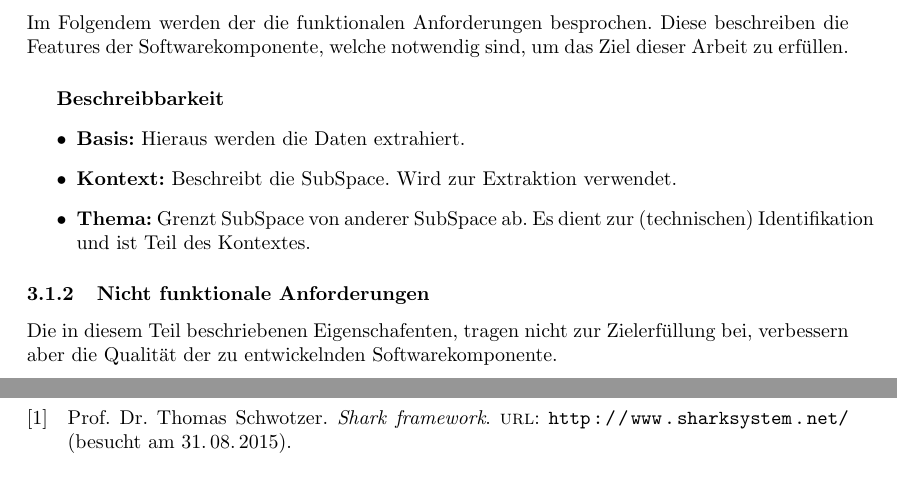
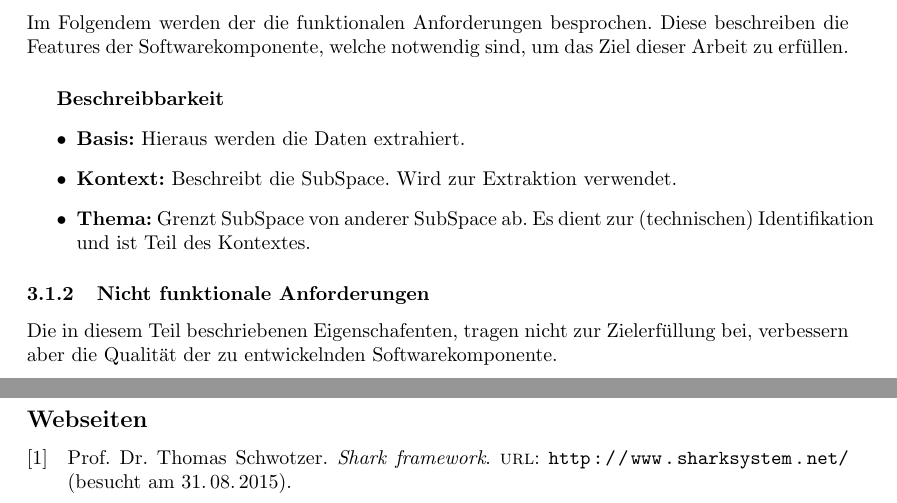
Before and after one commit to NitrosRazril/masterthesis, a LaTeX document (Text/Latext/Masterarbeit.tex): two parts of pages 3 and 4 of 6, joined at a grey line, cut so that both start at the same text. Compiled offline with pdfLaTeX.

Commit message:
added subcite

```diff
--- a/Text/Latext/Masterarbeit.tex
+++ b/Text/Latext/Masterarbeit.tex
@@ -107,7 +108,7 @@
 	Softwarekomponente.
 
 	\newpage
-	\printbibliography
+	\printbibliography[type=online,heading=subbibliography,title={Webseiten}]
 	\newpage
 	\listoffigures
 	\newpage
```
Also changed, not shown: Text/Latext/Masterarbeit.pdf, Text/Latext/Masterarbeit.tex (1 more changed lines).
